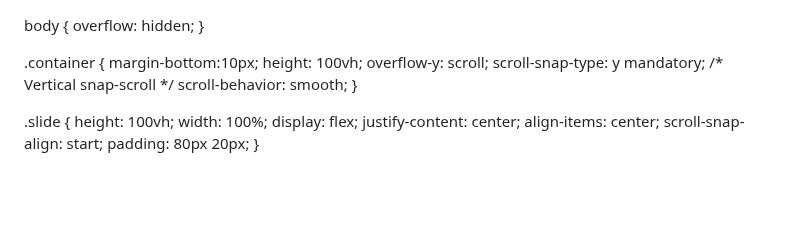
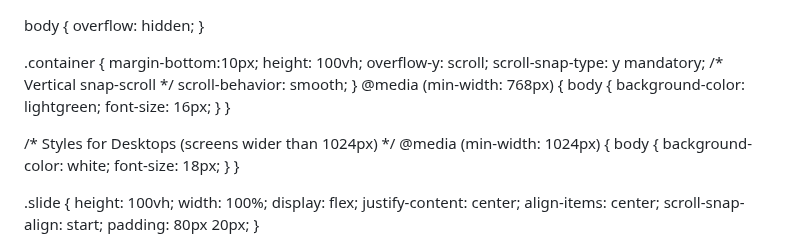
Before and after one commit to Nashib09/nashibthapamagar09.com.np, a Markdown page: README.md, the part around the change. Drawn GitHub-style; blank space fills up the shorter version.

```diff
--- a/README.md
+++ b/README.md
@@ -15,6 +15,20 @@ margin-bottom:10px;
     overflow-y: scroll;
     scroll-snap-type: y mandatory; /* Vertical snap-scroll */
     scroll-behavior: smooth;
+}
+@media (min-width: 768px) {
+  body {
+    background-color: lightgreen;
+    font-size: 16px;
+  }
+}
+
+/* Styles for Desktops (screens wider than 1024px) */
+@media (min-width: 1024px) {
+  body {
+    background-color: white;
+    font-size: 18px;
+  }
 }
 
 .slide {
```
